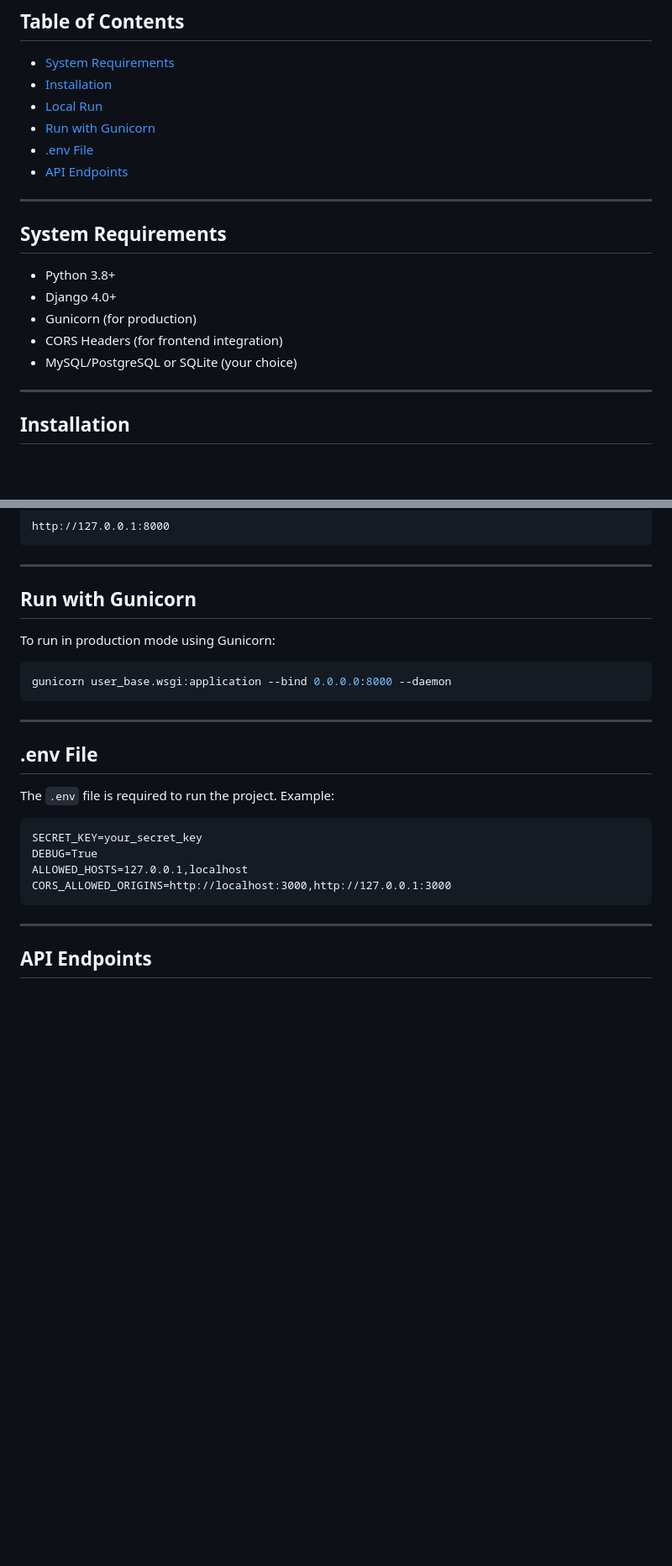
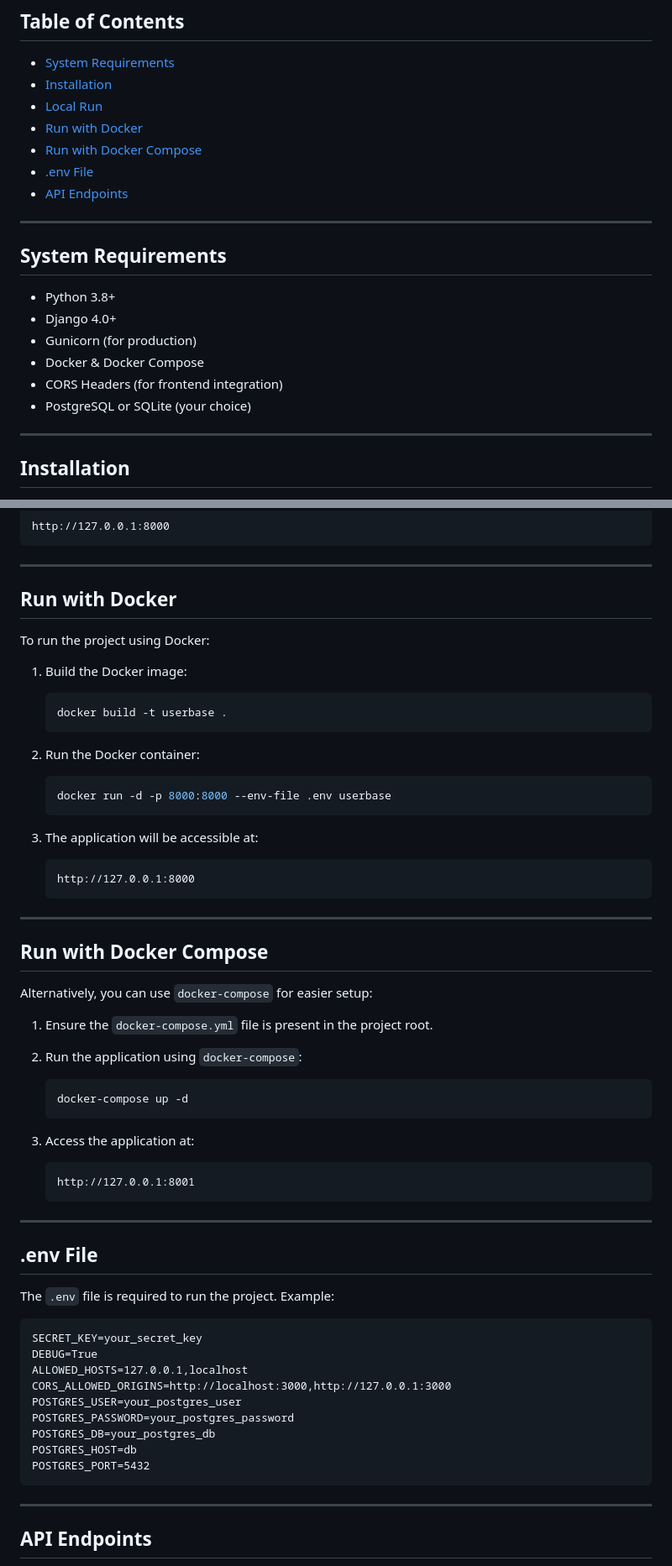
Before and after one commit to razmazlih/UserBase, a Markdown page: README.md, 2 parts joined by grey strips. Shown: that part at 84% size. Drawn GitHub-style; blank space fills up the shorter version.

````diff
--- a/README.md
+++ b/README.md
@@ -9,7 +9,8 @@ UserBase is a Django project for user management with a RESTful API, including f
 - [System Requirements](#system-requirements)
 - [Installation](#installation)
 - [Local Run](#local-run)
-- [Run with Gunicorn](#run-with-gunicorn)
+- [Run with Docker](#run-with-docker)
+- [Run with Docker Compose](#run-with-docker-compose)
 - [.env File](#env-file)
 - [API Endpoints](#api-endpoints)
 
@@ -19,8 +20,9 @@ UserBase is a Django project for user management with a RESTful API, including f
 - Python 3.8+
 - Django 4.0+
 - Gunicorn (for production)
+- Docker & Docker Compose
 - CORS Headers (for frontend integration)
-- MySQL/PostgreSQL or SQLite (your choice)
+- PostgreSQL or SQLite (your choice)
 
 ---
 
@@ -74,11 +76,40 @@ http://127.0.0.1:8000
 
 ---
 
-## Run with Gunicorn
-To run in production mode using Gunicorn:
-```bash
-gunicorn user_base.wsgi:application --bind 0.0.0.0:8000 --daemon
-```
+## Run with Docker
+To run the project using Docker:
+
+1. Build the Docker image:
+   ```bash
+   docker build -t userbase .
+   ```
+
+2. Run the Docker container:
+   ```bash
+   docker run -d -p 8000:8000 --env-file .env userbase
+   ```
+
+3. The application will be accessible at:
+   ```
+   http://127.0.0.1:8000
+   ```
+
+---
+
+## Run with Docker Compose
+Alternatively, you can use `docker-compose` for easier setup:
+
+1. Ensure the `docker-compose.yml` file is present in the project root.
+
+2. Run the application using `docker-compose`:
+   ```bash
+   docker-compose up -d
+   ```
+
+3. Access the application at:
+   ```
+   http://127.0.0.1:8001
+   ```
 
 ---
 
@@ -89,6 +120,11 @@ SECRET_KEY=your_secret_key
 DEBUG=True
 ALLOWED_HOSTS=127.0.0.1,localhost
 CORS_ALLOWED_ORIGINS=http://localhost:3000,http://127.0.0.1:3000
+POSTGRES_USER=your_postgres_user
+POSTGRES_PASSWORD=your_postgres_password
+POSTGRES_DB=your_postgres_db
+POSTGRES_HOST=db
+POSTGRES_PORT=5432
 ```
 
 ---
````
